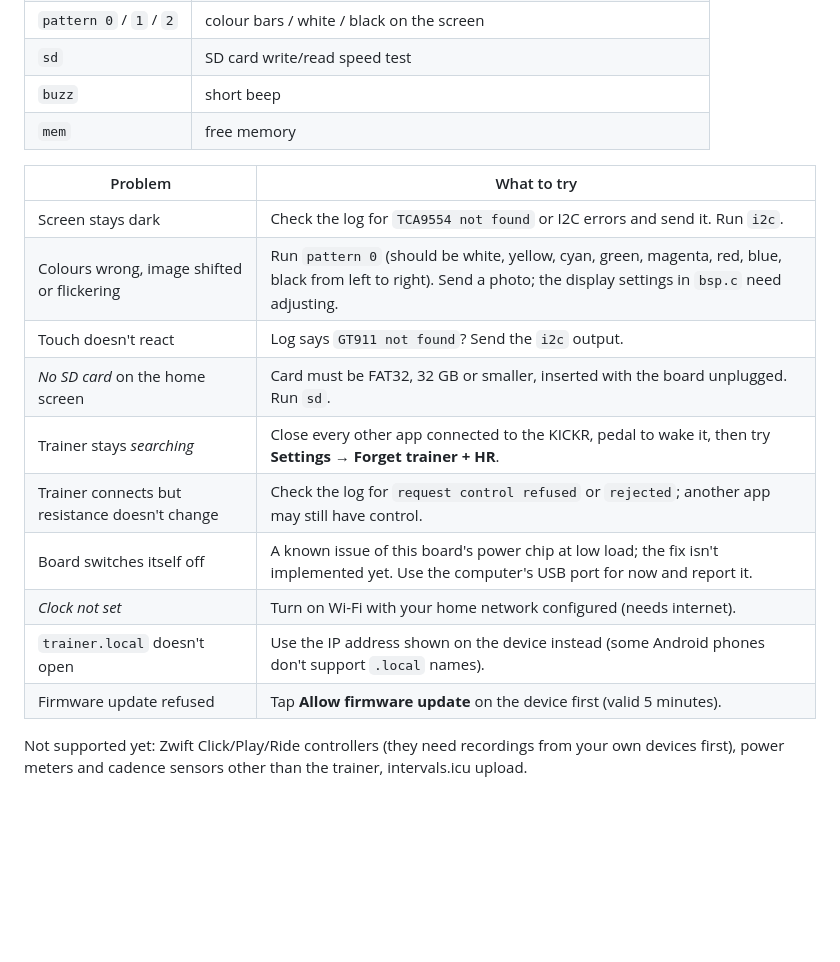
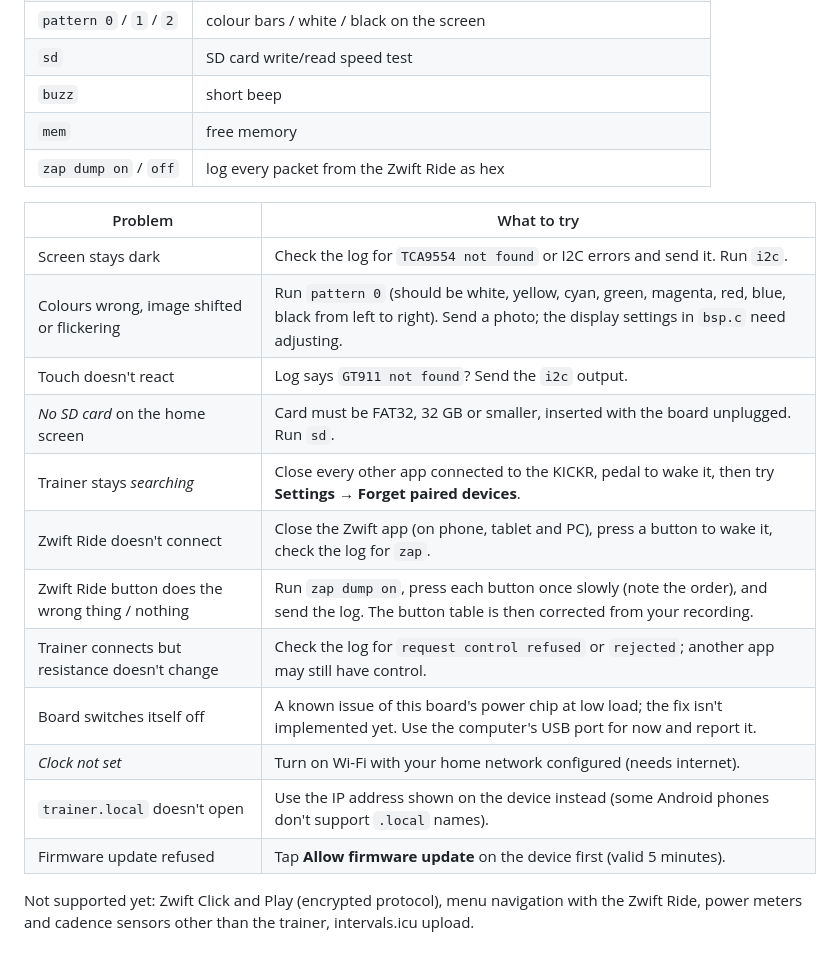
Before and after one commit to tspannagel/JustRide, a Markdown page: docs/manual.md, the part around one of its changes. GitHub-like rendering; blank space fills up the shorter version.

```diff
--- a/docs/manual.md
+++ b/docs/manual.md
@@ -255,6 +272,7 @@ Keep the USB cable connected to your computer and run `idf.py -p /dev/cu.usbmode
 | `sd` | SD card write/read speed test |
 | `buzz` | short beep |
 | `mem` | free memory |
+| `zap dump on` / `off` | log every packet from the Zwift Ride as hex |
 
 | Problem | What to try |
 |---|---|
@@ -262,11 +280,13 @@ Keep the USB cable connected to your computer and run `idf.py -p /dev/cu.usbmode
 | Colours wrong, image shifted or flickering | Run `pattern 0` (should be white, yellow, cyan, green, magenta, red, blue, black from left to right). Send a photo; the display settings in `bsp.c` need adjusting. |
 | Touch doesn't react | Log says `GT911 not found`? Send the `i2c` output. |
 | *No SD card* on the home screen | Card must be FAT32, 32 GB or smaller, inserted with the board unplugged. Run `sd`. |
-| Trainer stays *searching* | Close every other app connected to the KICKR, pedal to wake it, then try **Settings → Forget trainer + HR**. |
+| Trainer stays *searching* | Close every other app connected to the KICKR, pedal to wake it, then try **Settings → Forget paired devices**. |
+| Zwift Ride doesn't connect | Close the Zwift app (on phone, tablet and PC), press a button to wake it, check the log for `zap`. |
+| Zwift Ride button does the wrong thing / nothing | Run `zap dump on`, press each button once slowly (note the order), and send the log. The button table is then corrected from your recording. |
 | Trainer connects but resistance doesn't change | Check the log for `request control refused` or `rejected`; another app may still have control. |
 | Board switches itself off | A known issue of this board's power chip at low load; the fix isn't implemented yet. Use the computer's USB port for now and report it. |
 | *Clock not set* | Turn on Wi-Fi with your home network configured (needs internet). |
 | `trainer.local` doesn't open | Use the IP address shown on the device instead (some Android phones don't support `.local` names). |
 | Firmware update refused | Tap **Allow firmware update** on the device first (valid 5 minutes). |
 
-Not supported yet: Zwift Click/Play/Ride controllers (they need recordings from your own devices first), power meters and cadence sensors other than the trainer, intervals.icu upload.
+Not supported yet: Zwift Click and Play (encrypted protocol), menu navigation with the Zwift Ride, power meters and cadence sensors other than the trainer, intervals.icu upload.
```
Also changed, not shown: other parts of docs/manual.md (+20 -3 lines), CLAUDE.md (+6 -2 lines), HANDOVER.md (+6 -8 lines).
